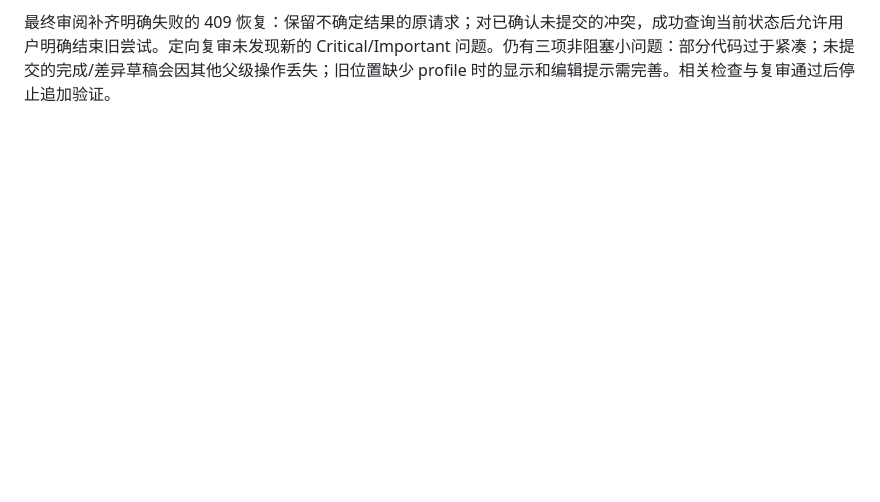
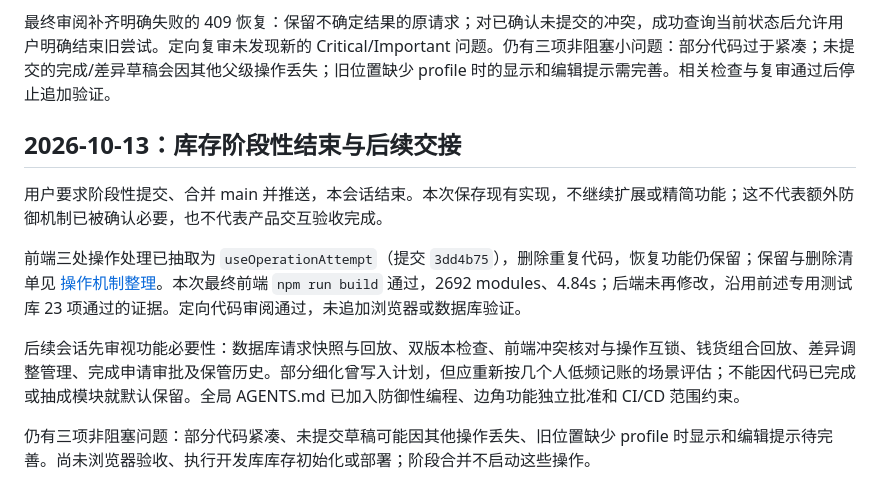
Before and after one commit to Renko6626/FGAS, a Markdown page: docs/prototype-status.md, the part around the change. Drawn GitHub-style; blank space fills up the shorter version.

Commit message:
docs: close stock transfer phase and record handoff

```diff
--- a/docs/prototype-status.md
+++ b/docs/prototype-status.md
@@ -144,3 +144,13 @@ AUTH_MODE=development .venv/bin/python -m backend.application.initialize --initi
 未验证或未提供：浏览器点击/填表/流程验收、截图、开发服务启动及健康检查、正式部署、Compose 安装、Casdoor、附件、备份恢复；也未执行发布、推送或合并。全仓盘点、自动补偿、复杂历史更正、历史负库存重建、库存预留、父单、分批执行、成本估值均未提供。没有原转移完成与调整同时执行的复合命令。全页面重载会丢失 UI 的内存请求缓存，身份切换会清除缓存；没有独立 stock-operation 查询接口，结果不确定时通过现有货物/资金查询和原键 POST 重试核对。
 
 最终审阅补齐明确失败的 409 恢复：保留不确定结果的原请求；对已确认未提交的冲突，成功查询当前状态后允许用户明确结束旧尝试。定向复审未发现新的 Critical/Important 问题。仍有三项非阻塞小问题：部分代码过于紧凑；未提交的完成/差异草稿会因其他父级操作丢失；旧位置缺少 profile 时的显示和编辑提示需完善。相关检查与复审通过后停止追加验证。
+
+## 2026-10-13：库存阶段性结束与后续交接
+
+用户要求阶段性提交、合并 main 并推送，本会话结束。本次保存现有实现，不继续扩展或精简功能；这不代表额外防御机制已被确认必要，也不代表产品交互验收完成。
+
+前端三处操作处理已抽取为 `useOperationAttempt`（提交 `3dd4b75`），删除重复代码，恢复功能仍保留；保留与删除清单见 [操作机制整理](stock-operation-simplification.md)。本次最终前端 `npm run build` 通过，2692 modules、4.84s；后端未再修改，沿用前述专用测试库 23 项通过的证据。定向代码审阅通过，未追加浏览器或数据库验证。
+
+后续会话先审视功能必要性：数据库请求快照与回放、双版本检查、前端冲突核对与操作互锁、钱货组合回放、差异调整管理、完成申请审批及保管历史。部分细化曾写入计划，但应重新按几个人低频记账的场景评估；不能因代码已完成或抽成模块就默认保留。全局 AGENTS.md 已加入防御性编程、边角功能独立批准和 CI/CD 范围约束。
+
+仍有三项非阻塞问题：部分代码紧凑、未提交草稿可能因其他操作丢失、旧位置缺少 profile 时显示和编辑提示待完善。尚未浏览器验收、执行开发库库存初始化或部署；阶段合并不启动这些操作。
```
Also changed, not shown: architecture.md (+3 -1 lines).
